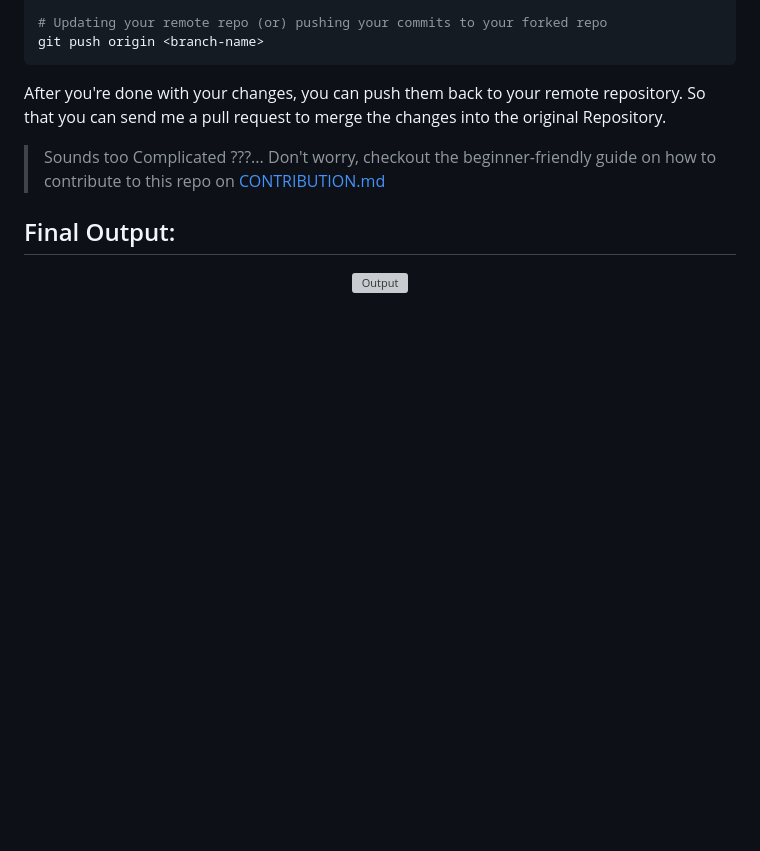
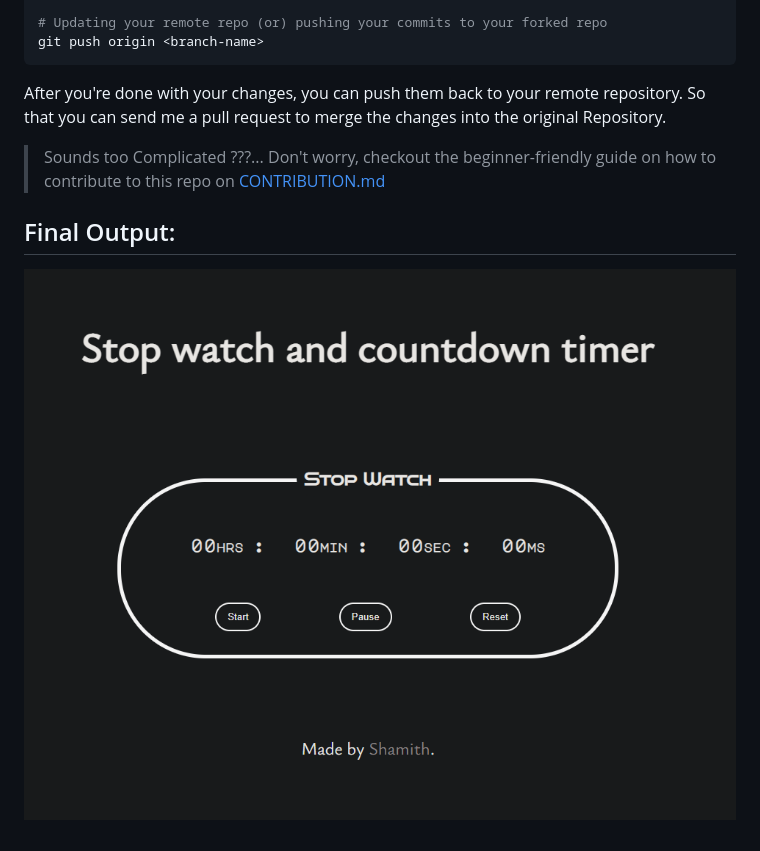
Before and after one commit to iamwatchdogs/Stop_Watch_and_Countdown_Timer, a Markdown page: README.md, the part around the change. GitHub-like rendering; blank space fills up the shorter version; grey boxes are pictures that could not be loaded.

Commit message:
Finished README.md

```diff
--- a/README.md
+++ b/README.md
@@ -76,6 +76,6 @@ After you're done with your changes, you can push them back to your remote repos
 
 <div align="center">
 
-![Output](src/OP.jpg)
+![Output](src/OP.png)
 
 </div>
```
